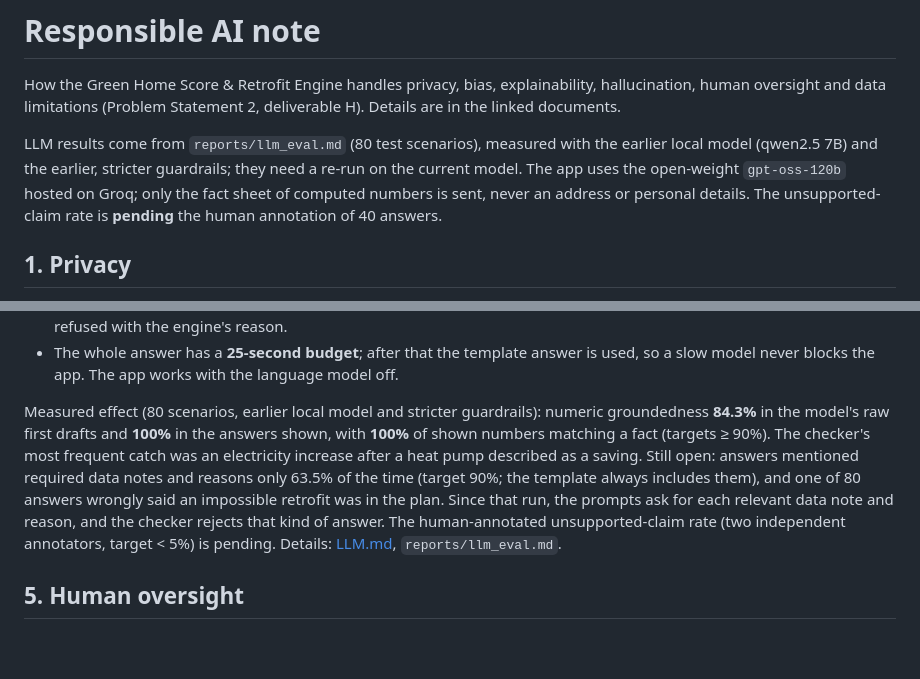
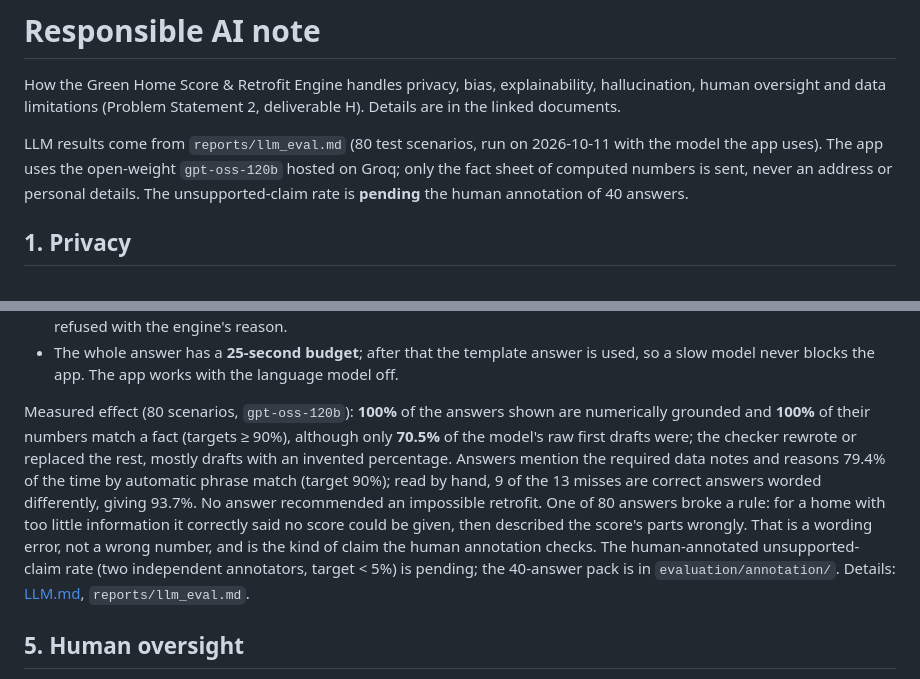
Before and after one commit to krithikkambhampati/Megathon-2026, a Markdown page: docs/RESPONSIBLE_AI.md, 2 parts joined by grey strips. GitHub-like rendering; blank space fills up the shorter version.

```diff
--- a/docs/RESPONSIBLE_AI.md
+++ b/docs/RESPONSIBLE_AI.md
@@ -3,9 +3,8 @@
 How the Green Home Score & Retrofit Engine handles privacy, bias, explainability, hallucination, human
 oversight and data limitations (Problem Statement 2, deliverable H). Details are in the linked documents.
 
-LLM results come from `reports/llm_eval.md` (80 test scenarios), measured with the earlier local model
-(qwen2.5 7B) and the earlier, stricter guardrails; they need a re-run on the current model. The app uses the
-open-weight `gpt-oss-120b` hosted on Groq; only the fact sheet of computed numbers is sent, never an address
+LLM results come from `reports/llm_eval.md` (80 test scenarios, run on 2026-10-11 with the model the app
+uses). The app uses the open-weight `gpt-oss-120b` hosted on Groq; only the fact sheet of computed numbers is sent, never an address
 or personal details. The unsupported-claim rate is **pending** the human annotation of 40 answers.
 
 ## 1. Privacy
@@ -79,14 +78,15 @@ Any language model will sometimes invent or round numbers, so it is never truste
 - The whole answer has a **25-second budget**; after that the template answer is used, so a slow model never
   blocks the app. The app works with the language model off.
 
-Measured effect (80 scenarios, earlier local model and stricter guardrails): numeric groundedness **84.3%**
-in the model's raw first drafts and **100%** in the answers shown, with **100%** of shown numbers matching a
-fact (targets ≥ 90%). The checker's most frequent catch was an electricity increase after a heat pump
-described as a saving. Still open: answers mentioned required data notes and reasons only 63.5% of the time
-(target 90%; the template always includes them), and one of 80 answers wrongly said an impossible retrofit
-was in the plan. Since that run, the prompts ask for each relevant data note and reason, and the checker
-rejects that kind of answer. The human-annotated unsupported-claim rate (two independent annotators,
-target < 5%) is pending.
+Measured effect (80 scenarios, `gpt-oss-120b`): **100%** of the answers shown are numerically grounded and
+**100%** of their numbers match a fact (targets ≥ 90%), although only **70.5%** of the model's raw first drafts
+were; the checker rewrote or replaced the rest, mostly drafts with an invented percentage. Answers mention the
+required data notes and reasons 79.4% of the time by automatic phrase match (target 90%); read by hand, 9 of
+the 13 misses are correct answers worded differently, giving 93.7%. No answer recommended an impossible
+retrofit. One of 80 answers broke a rule: for a home with too little information it correctly said no score
+could be given, then described the score's parts wrongly. That is a wording error, not a wrong number, and is
+the kind of claim the human annotation checks. The human-annotated unsupported-claim rate (two independent
+annotators, target < 5%) is pending; the 40-answer pack is in `evaluation/annotation/`.
 Details: [LLM.md](LLM.md), `reports/llm_eval.md`.
 
 ## 5. Human oversight
```
Also changed, not shown: docs/LLM.md (+39 -23 lines).
